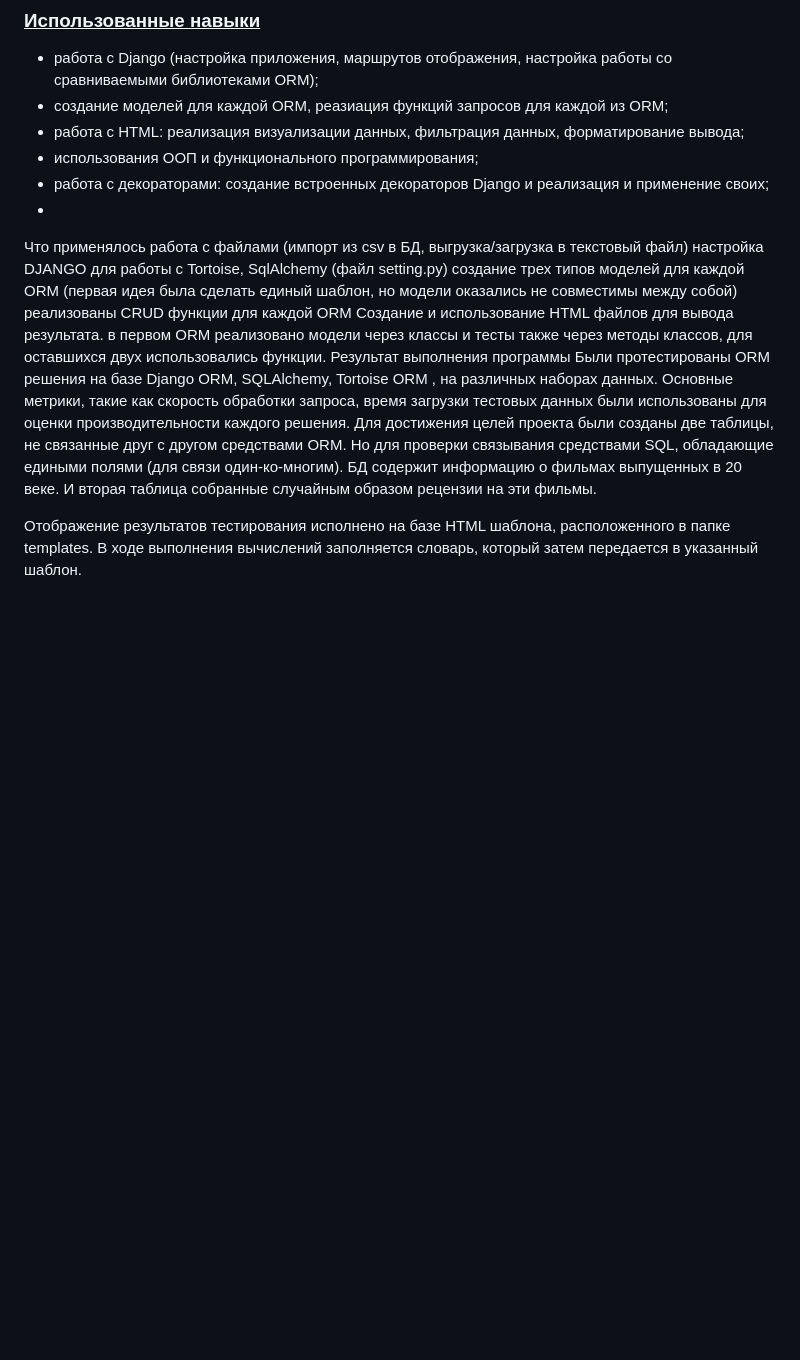
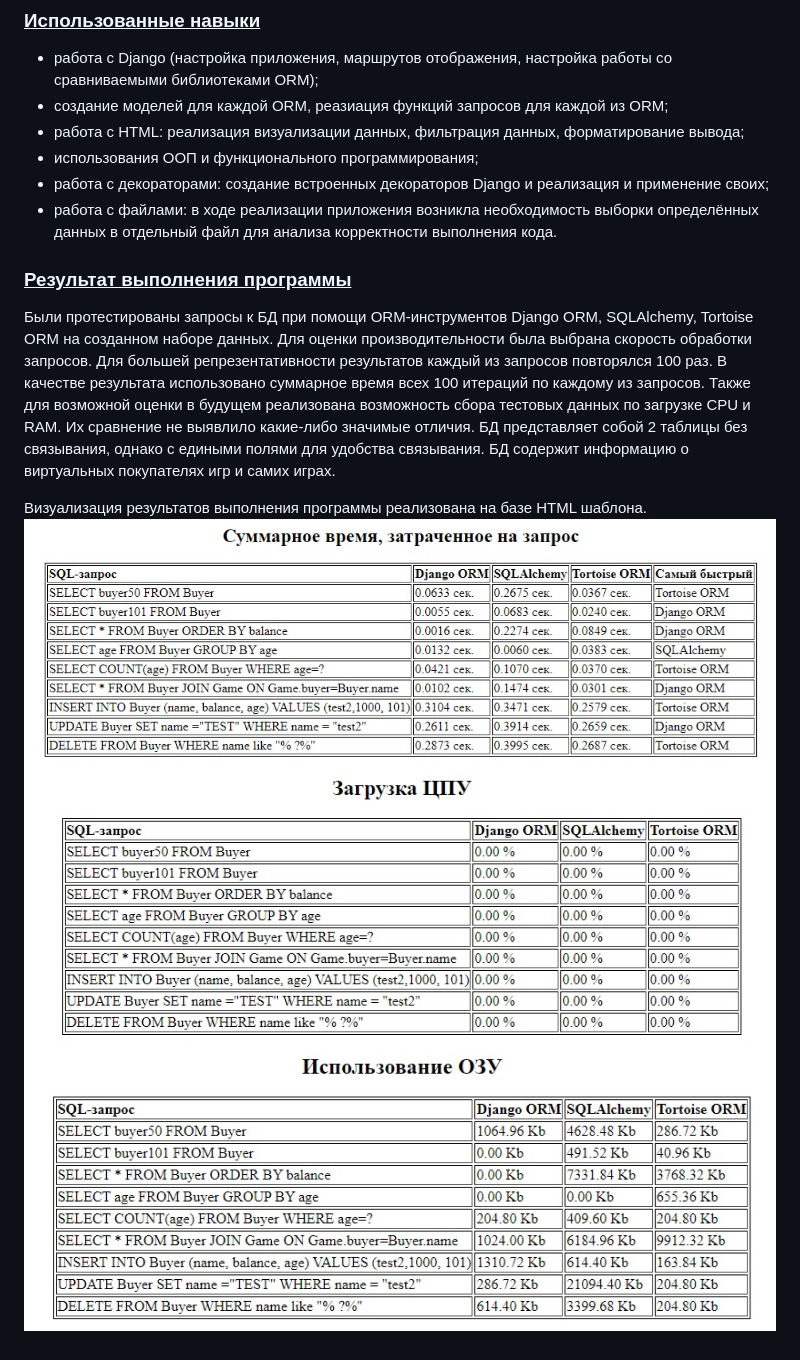
Before and after one commit to MVerseau/ORMs, a Markdown page: README.md, the part around the change. Rendered like a GitHub page; blank space fills up the shorter version.

```diff
--- a/README.md
+++ b/README.md
@@ -22,18 +22,15 @@
 - работа с HTML: реализация визуализации данных, фильтрация данных, форматирование вывода;
 - использования ООП и функционального программирования;
 - работа с декораторами: создание встроенных декораторов Django и реализация и применение своих;
--
+- работа с файлами: в ходе реализации приложения возникла необходимость выборки определённых данных в отдельный файл для анализа корректности выполнения кода.
 
+### <ins>Результат выполнения программы</ins>
+Были протестированы запросы к БД при помощи ORM-инструментов Django ORM, SQLAlchemy, Tortoise ORM на созданном наборе данных.
+Для оценки производительности была выбрана скорость обработки запросов. Для большей репрезентативности результатов каждый из запросов повторялся 100 раз. В качестве результата использовано суммарное время всех 100 итераций по каждому из запросов.
+Также для возможной оценки в будущем реализована возможность сбора тестовых данных по загрузке CPU и RAM. Их сравнение не выявлило какие-либо значимые отличия.
+БД представляет собой 2 таблицы без связывания, однако с едиными полями для удобства связывания. БД содержит информацию о виртуальных покупателях игр и самих играх.
 
-
-Что применялось
-работа с файлами (импорт из csv в БД, выгрузка/загрузка в текстовый файл)
-настройка DJANGO для работы с Tortoise, SqlAlchemy (файл setting.py)
-создание трех типов моделей для каждой ORM (первая идея была сделать единый шаблон, но модели оказались не совместимы между собой) реализованы CRUD функции для каждой ORM
-Создание и использование HTML файлов для вывода результата.
-в первом ORM реализовано модели через классы и тесты также через методы классов, для оставшихся двух использовались функции.
-Результат выполнения программы
-Были протестированы ОRM решения на базе Django ORM, SQLAlchemy, Tortoise ORM , на различных наборах данных.
-Основные метрики, такие как скорость обработки запроса, время загрузки тестовых данных были использованы для оценки производительности каждого решения. Для достижения целей проекта были созданы две таблицы, не связанные друг с другом средствами ORM. Но для проверки связывания средствами SQL, обладающие едиными полями (для связи один-ко-многим). БД содержит информацию о фильмах выпущенных в 20 веке. И вторая таблица собранные случайным образом рецензии на эти фильмы.
-
-Отображение результатов тестирования исполнено на базе HTML шаблона, расположенного в папке templates. В ходе выполнения вычислений заполняется словарь, который затем передается в указанный шаблон.
+Визуализация результатов выполнения программы реализована на базе HTML шаблона.
+![Скорость обработки запросов](https://github.com/MVerseau/ORMs/blob/f28042b01ffe915c1b1aeade43069f96cda58331/time.jpg)
+![Загрузка ЦПУ](https://github.com/MVerseau/ORMs/blob/f28042b01ffe915c1b1aeade43069f96cda58331/CPU.jpg)
+![ОЗУ](https://github.com/MVerseau/ORMs/blob/f28042b01ffe915c1b1aeade43069f96cda58331/RAM.jpg)
```
